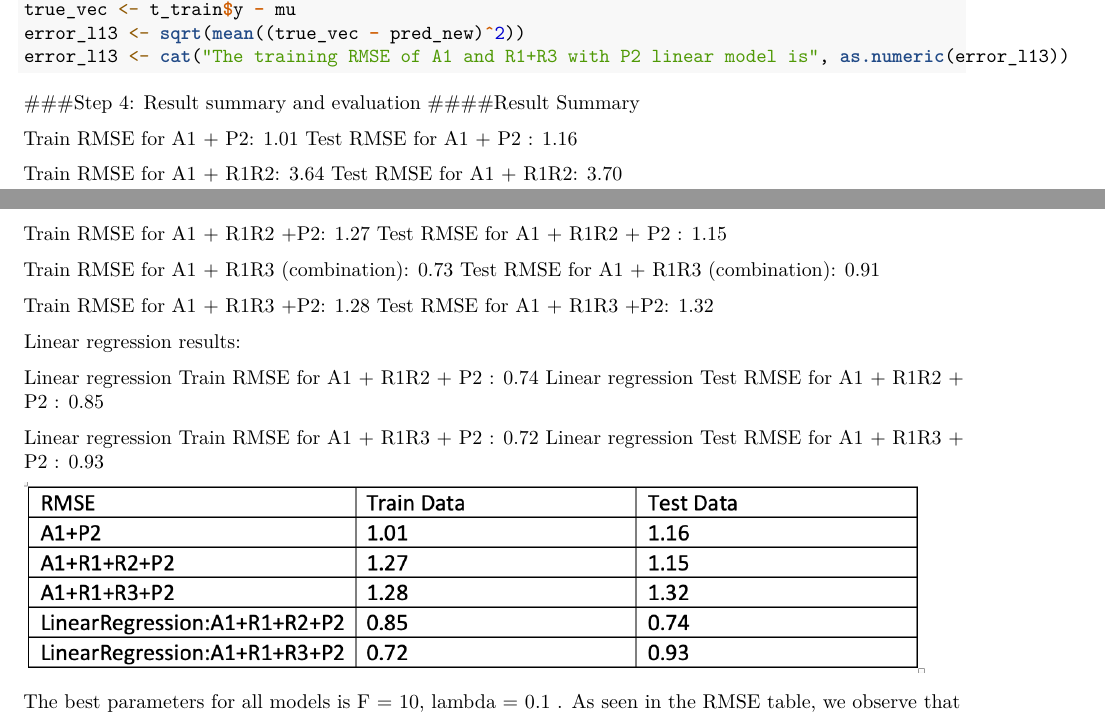
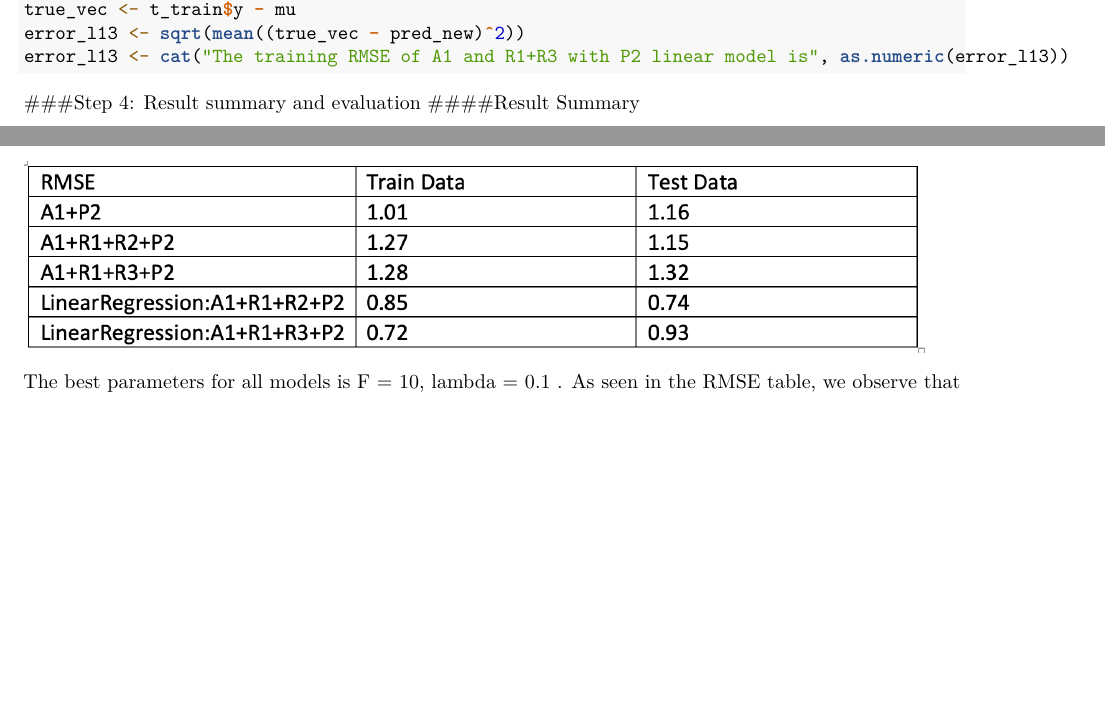
Before and after one commit to TZstatsADS/Spring2020-Project4-group1, an R Markdown document (doc/default_sgd.Rmd): two parts of pages 6 and 7 of 7, joined at a grey line, cut so that both start at the same text, the shorter picture padded with empty space. Rendered offline with R 4.5, knitr and Pandoc, then LaTeX, with nearby package versions; the code chunks are not run, so their results and figures are left out.

Commit message:
Update default_sgd.Rmd

```diff
--- a/doc/default_sgd.Rmd
+++ b/doc/default_sgd.Rmd
@@ -390,31 +390,6 @@ error_l13 <- cat("The training RMSE of A1 and R1+R3 with P2 linear model is", as
 ####Result Summary
 
 
-Train RMSE for A1 + P2: 1.01
-Test RMSE for A1 + P2 : 1.16
-
-Train RMSE for A1 + R1R2: 3.64
-Test RMSE for A1 + R1R2: 3.70
-
-Train RMSE for A1 + R1R2 +P2: 1.27
-Test RMSE for A1 + R1R2 + P2 : 1.15
-
-Train RMSE for A1 + R1R3 (combination): 0.73
-Test RMSE for A1 + R1R3 (combination): 0.91
-
-Train RMSE for A1 + R1R3 +P2: 1.28
-Test RMSE for A1 + R1R3 +P2: 1.32
-
-
-Linear regression results:
-
-Linear regression Train RMSE for A1 + R1R2 + P2 : 0.74
-Linear regression Test RMSE for A1 + R1R2 + P2 :  0.85
-
-Linear regression Train RMSE for A1 + R1R3 + P2 : 0.72
-Linear regression Test RMSE for A1 + R1R3 + P2 : 0.93
-
-
 
 ![](../figs/Result.png){width=600px}
 
```
Also changed, not shown: doc/default_sgd.Rmd (2 more changed lines).
